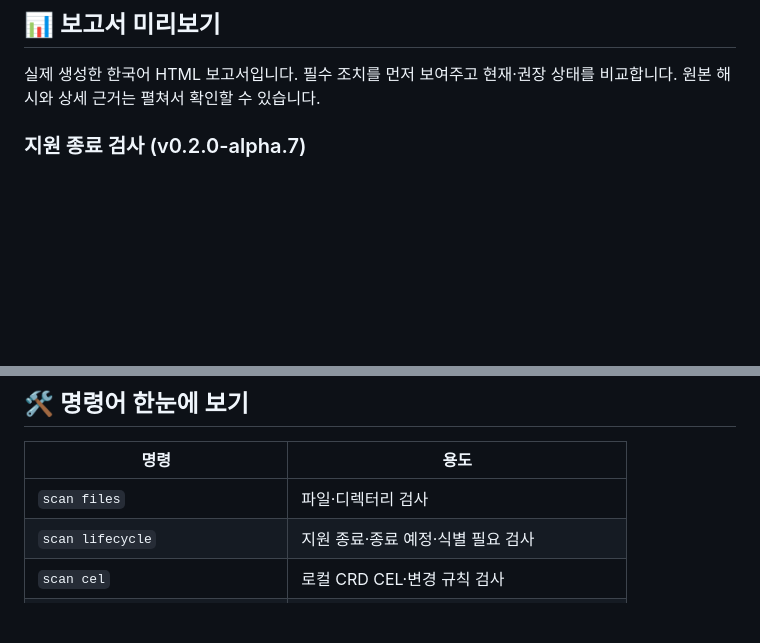
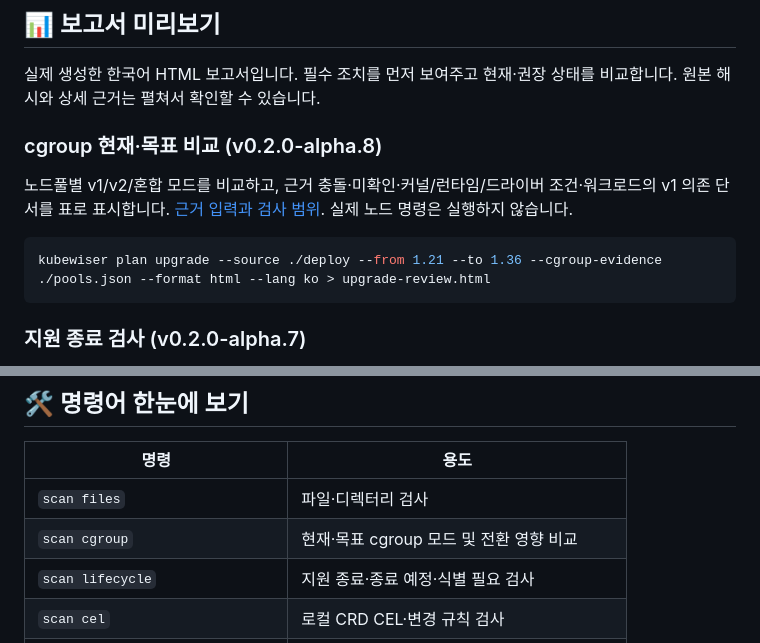
Before and after one commit to uknowpro/kubewiser, a Markdown page: README.ko.md, 2 parts joined by grey strips. Drawn GitHub-style; blank space fills up the shorter version.

Commit message:
feat: compare cgroup modes, node prerequisites and workload dependencies

````diff
--- a/README.ko.md
+++ b/README.ko.md
@@ -47,6 +47,14 @@ manifest, Helm 차트, 읽기 전용 스냅샷을 검사하고 **현재 상태
 ## 📊 보고서 미리보기
 
 실제 생성한 한국어 HTML 보고서입니다. 필수 조치를 먼저 보여주고 현재·권장 상태를 비교합니다. 원본 해시와 상세 근거는 펼쳐서 확인할 수 있습니다.
+
+### cgroup 현재·목표 비교 (v0.2.0-alpha.8)
+
+노드풀별 v1/v2/혼합 모드를 비교하고, 근거 충돌·미확인·커널/런타임/드라이버 조건·워크로드의 v1 의존 단서를 표로 표시합니다. [근거 입력과 검사 범위](docs/cgroup.md). 실제 노드 명령은 실행하지 않습니다.
+
+```sh
+kubewiser plan upgrade --source ./deploy --from 1.21 --to 1.36 --cgroup-evidence ./pools.json --format html --lang ko > upgrade-review.html
+```
 
 ### 지원 종료 검사 (v0.2.0-alpha.7)
 
@@ -135,6 +143,7 @@ Start-Process .\report.html
 | 명령 | 용도 |
 | --- | --- |
 | `scan files` | 파일·디렉터리 검사 |
+| `scan cgroup` | 현재·목표 cgroup 모드 및 전환 영향 비교 |
 | `scan lifecycle` | 지원 종료·종료 예정·식별 필요 검사 |
 | `scan cel` | 로컬 CRD CEL·변경 규칙 검사 |
 | `scan helm` | 로컬 차트 렌더링 후 검사 |
````
Also changed, not shown: README.md (+9 -0 lines), docs/cgroup.md (added, +75 -0 lines), docs/release-notes/v0.2.0-alpha.8.md (added, +21 -0 lines), docs/images/cgroup.ko.png (added), 15 other files.
